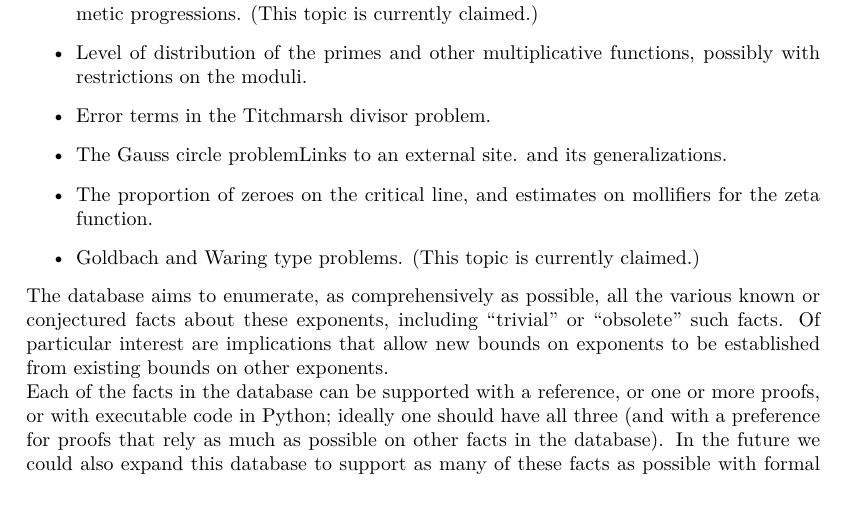
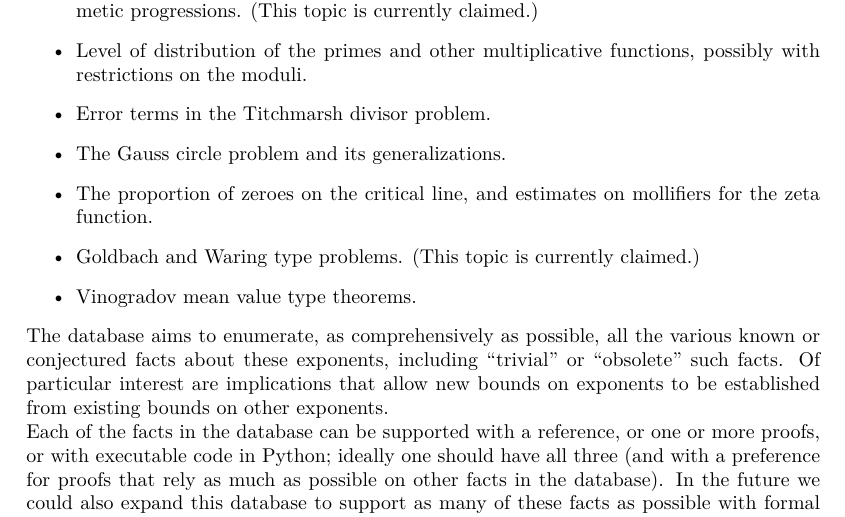
Before and after one commit to teorth/expdb, a LaTeX thesis (blueprint/src/print.tex, which reads blueprint/src/chapter/intro.tex): part of page 3 of 155, cut so that both start at the same text. Compiled offline with XeLaTeX.

Commit message:
add suggestion for Vinogradov mean value type theorems

```diff
--- a/blueprint/src/chapter/intro.tex
+++ b/blueprint/src/chapter/intro.tex
@@ -37,9 +37,10 @@ Possible future directions for expansion include
     \item Error terms in the prime number theorem, and in the prime number theorem in arithmetic progressions.  (This topic is currently claimed.)
     \item Level of distribution of the primes and other multiplicative functions, possibly with restrictions on the moduli.
     \item Error terms in the Titchmarsh divisor problem.
-    \item The Gauss circle problemLinks to an external site. and its generalizations.
+    \item The Gauss circle problem and its generalizations.
     \item The proportion of zeroes on the critical line, and estimates on mollifiers for the zeta function.
     \item Goldbach and Waring type problems. (This topic is currently claimed.)
+    \item Vinogradov mean value type theorems.
 \end{itemize}
 
 The database aims to enumerate, as comprehensively as possible, all the various known or conjectured facts about these exponents, including ``trivial'' or ``obsolete'' such facts.  Of particular interest are implications that allow new bounds on exponents to be established from existing bounds on other exponents.
```
